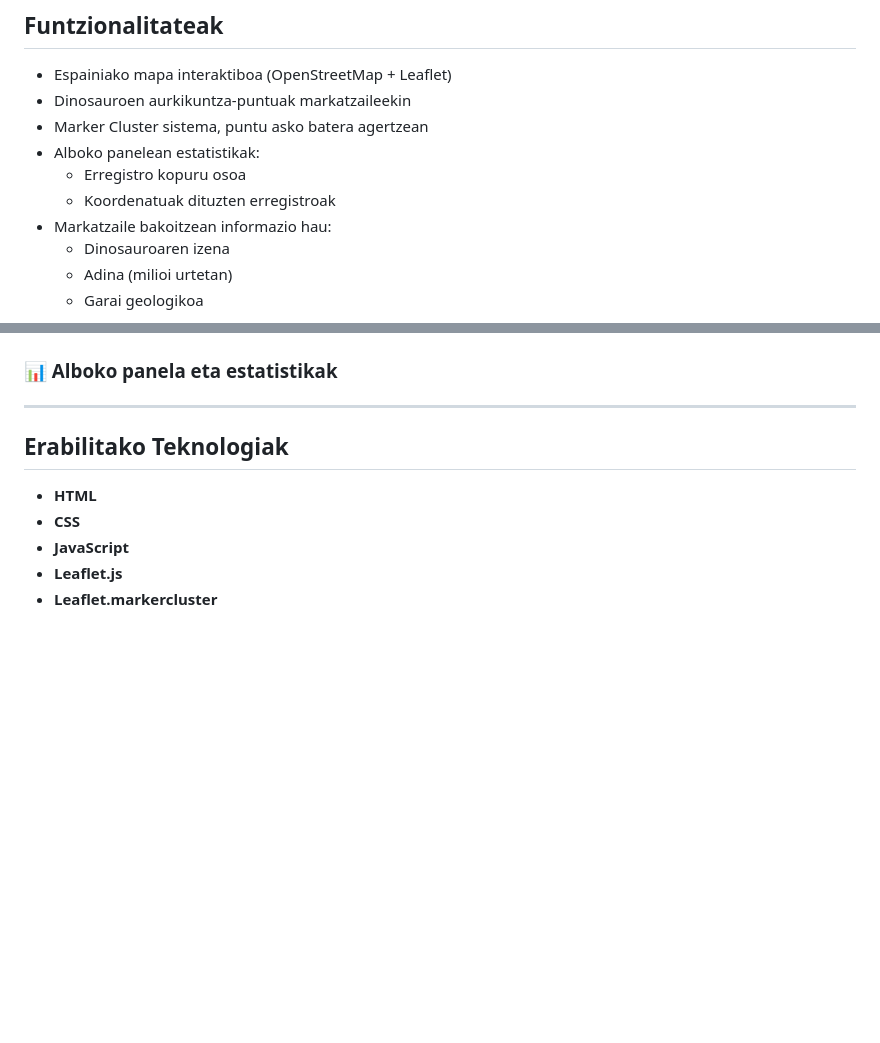
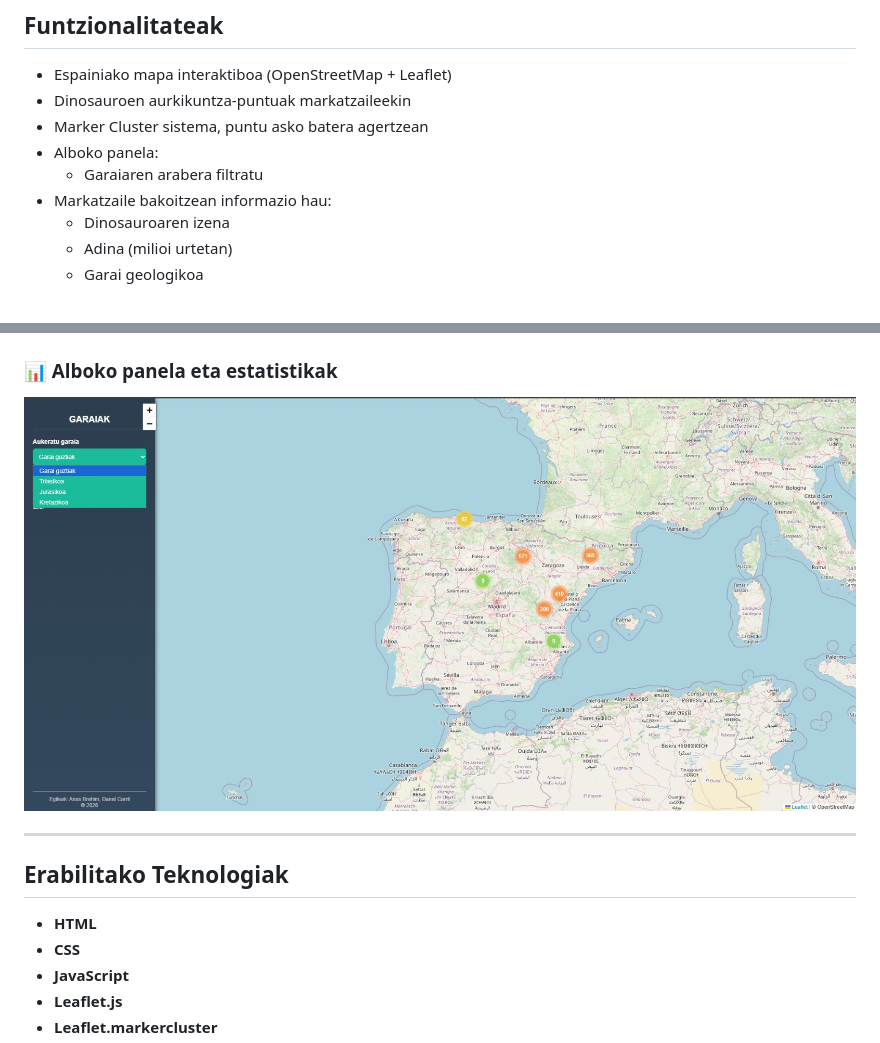
Before and after one commit to Carril-Danel/Geo-Dinosauroak, a Markdown page: README.md, 2 parts joined by grey strips. Drawn GitHub-style; pictures changed too: Argazkiak/menua.jpg (added); blank space fills up the shorter version.

```diff
--- a/README.md
+++ b/README.md
@@ -20,9 +20,8 @@ Web aplikazio honek **Espainian aurkitutako dinosauroen erregistro paleontologik
 - Espainiako mapa interaktiboa (OpenStreetMap + Leaflet)
 - Dinosauroen aurkikuntza-puntuak markatzaileekin
 - Marker Cluster sistema, puntu asko batera agertzean
-- Alboko panelean estatistikak:
-  - Erregistro kopuru osoa
-  - Koordenatuak dituzten erregistroak
+- Alboko panela:
+  - Garaiaren arabera filtratu
 - Markatzaile bakoitzean informazio hau:
   - Dinosauroaren izena
   - Adina (milioi urtetan)
@@ -40,6 +39,6 @@ Web aplikazio honek **Espainian aurkitutako dinosauroen erregistro paleontologik
 
 ### 📊 Alboko panela eta estatistikak
-<!-- ![Estatistikak](img/estatistikak.png) -->
+![Menua](Argazkiak/menua.jpg)
 
 ---
 
```
Also changed, not shown: other parts of README.md (+1 -1 lines), 2 other files.
